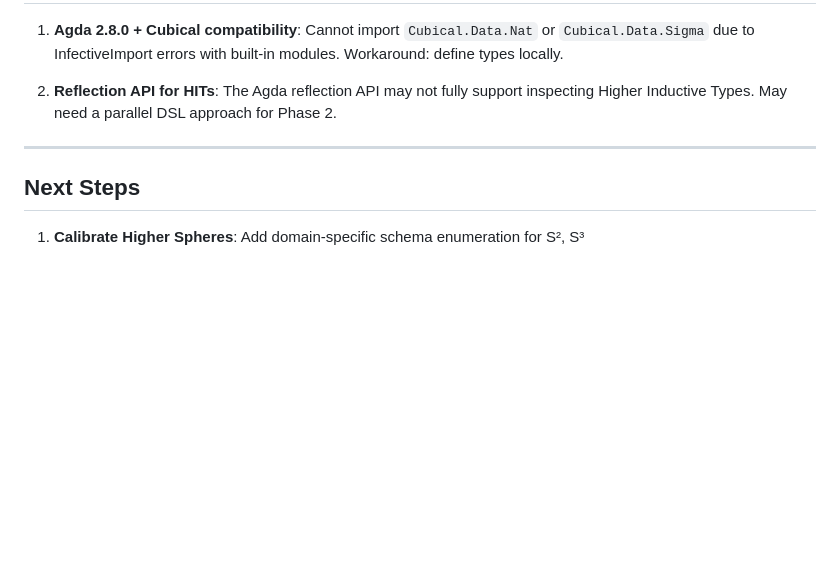
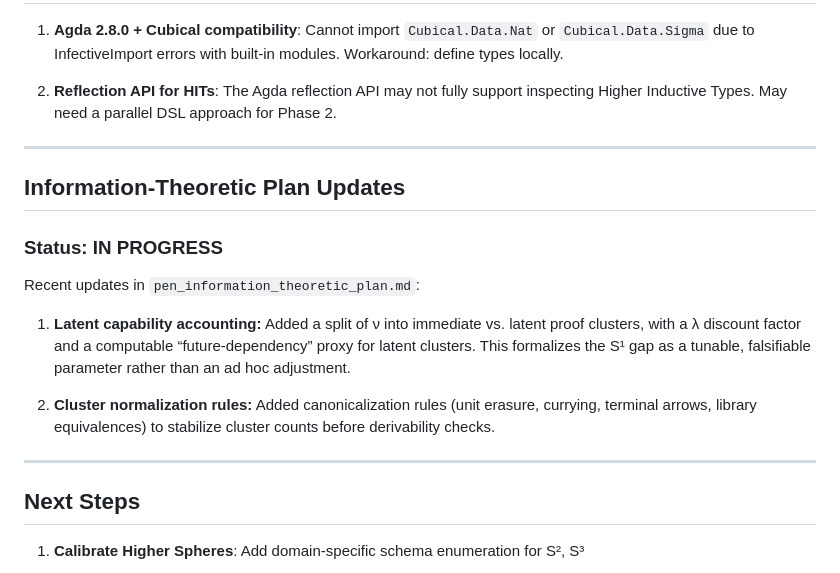
Before and after one commit to efficient-novelty/mechanization, a Markdown page: agda/progress_tracking.md, the part around the change. Rendered like a GitHub page; blank space fills up the shorter version.

```diff
--- a/agda/progress_tracking.md
+++ b/agda/progress_tracking.md
@@ -402,6 +402,23 @@ agda ObligationGraph/Recurrence.agda
 
 ---
 
+## Information-Theoretic Plan Updates
+
+### Status: IN PROGRESS
+
+Recent updates in `pen_information_theoretic_plan.md`:
+
+1. **Latent capability accounting:** Added a split of ν into immediate vs. latent
+   proof clusters, with a λ discount factor and a computable “future-dependency”
+   proxy for latent clusters. This formalizes the S¹ gap as a tunable, falsifiable
+   parameter rather than an ad hoc adjustment.
+
+2. **Cluster normalization rules:** Added canonicalization rules (unit erasure,
+   currying, terminal arrows, library equivalences) to stabilize cluster counts
+   before derivability checks.
+
+---
+
 ## Next Steps
 
 1. **Calibrate Higher Spheres**: Add domain-specific schema enumeration for S², S³
```
Also changed, not shown: pen_information_theoretic_plan.md (+53 -0 lines).
